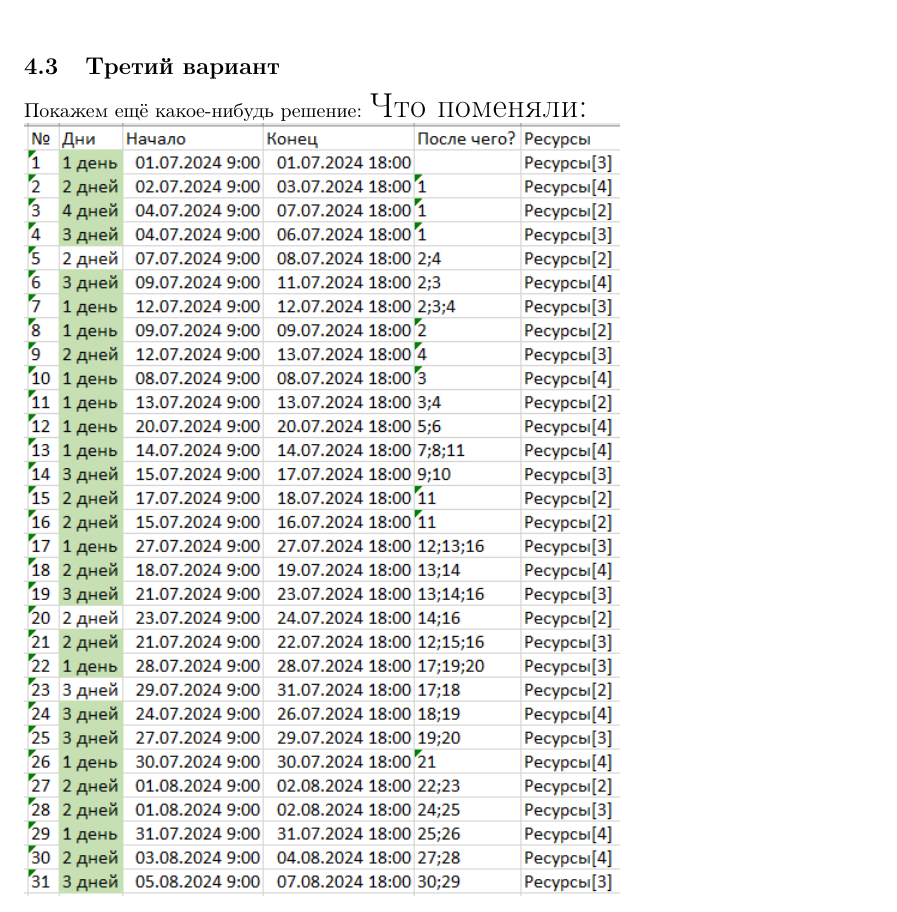
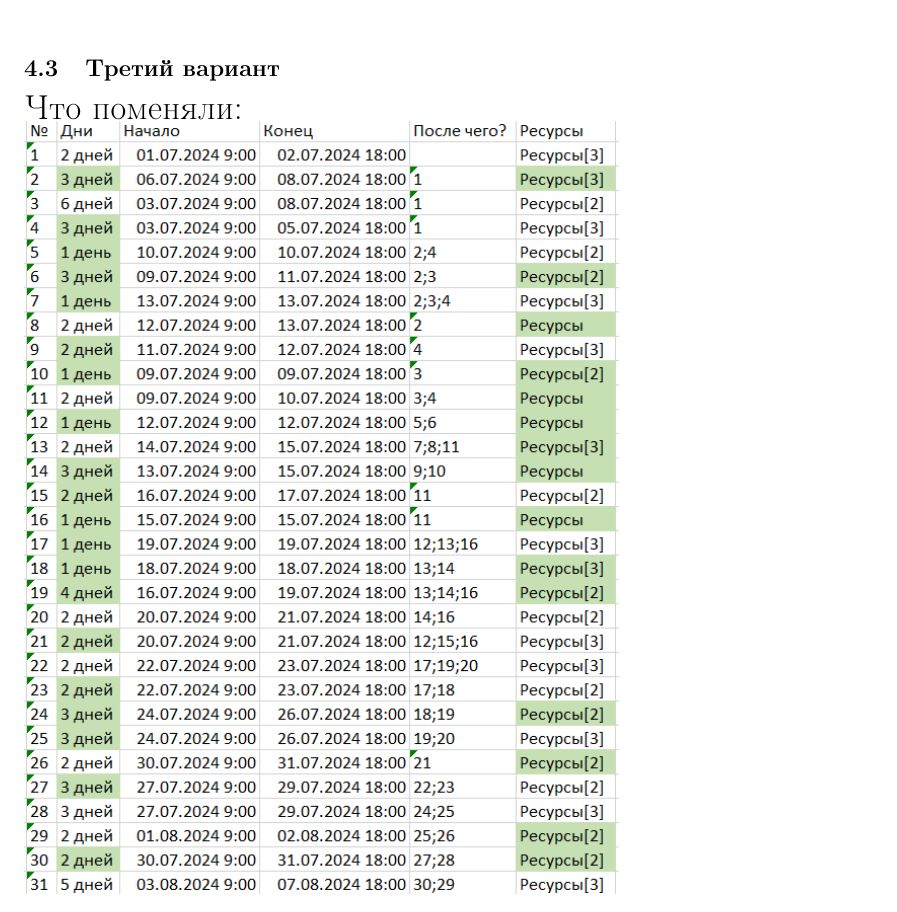
Before and after one commit to st011310/Soup, a LaTeX document (docx/Отчёт1b.tex): part of page 8 of 9, cut so that both start at the same text. Compiled offline with pdfLaTeX.

Commit message:
1b3 is done

```diff
--- a/docx/Отчёт1b.tex
+++ b/docx/Отчёт1b.tex
@@ -40,7 +40,6 @@
 		{\LARGE Cколько оно тратит:}\\
 		\includegraphics[width=\textwidth]{../img/1b2_answer.png}\\
 	\subsection{Третий вариант}
-		Покажем ещё какое-нибудь решение:
 		{\LARGE Что поменяли:}\\
-		\includegraphics[height=0.6\textheight]{../img/1a3_days_change.png}\\
+		\includegraphics[height=0.6\textheight]{../img/1b3_days_change.png}\\
 		{\LARGE Как это выглядит и сколько оно тратит:}\\
```
Also changed, not shown: docx/Отчёт1b.pdf, img/1b3_answer.png (added), img/1b3_days_change.png (added), img/ot1b2_1.png (renamed from img/ot1b1_2.png), img/ot1b3_1.png (added), docx/Отчёт1b.tex (4 more changed lines), 2 other files.
